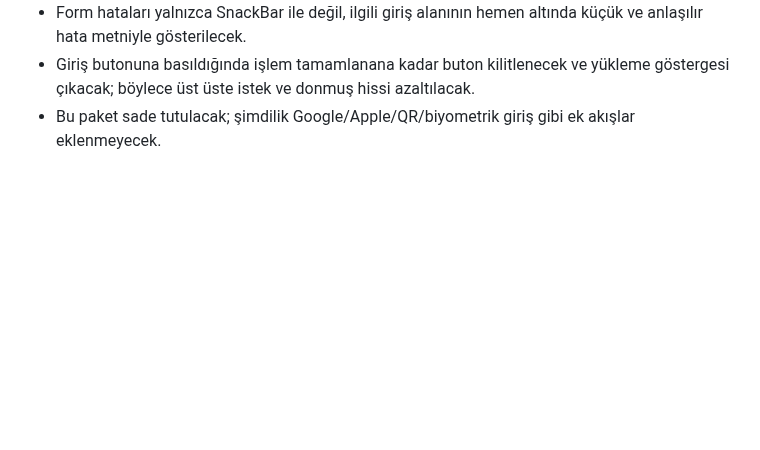
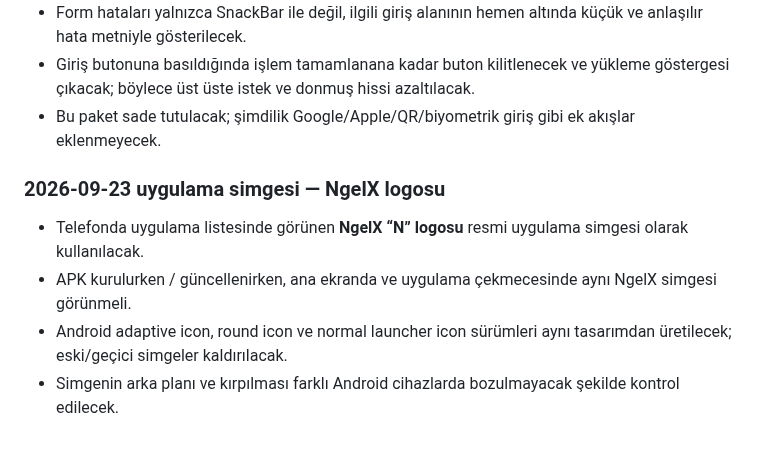
Before and after one commit to Nnentx/Ngelx, a Markdown page: WORK_PACKAGE_TEST_NOTES.md, the part around the change. GitHub-like rendering; blank space fills up the shorter version.

Commit message:
docs: note official NgelX launcher icon

```diff
--- a/WORK_PACKAGE_TEST_NOTES.md
+++ b/WORK_PACKAGE_TEST_NOTES.md
@@ -142,3 +142,9 @@
 - Form hataları yalnızca SnackBar ile değil, ilgili giriş alanının hemen altında küçük ve anlaşılır hata metniyle gösterilecek.
 - Giriş butonuna basıldığında işlem tamamlanana kadar buton kilitlenecek ve yükleme göstergesi çıkacak; böylece üst üste istek ve donmuş hissi azaltılacak.
 - Bu paket sade tutulacak; şimdilik Google/Apple/QR/biyometrik giriş gibi ek akışlar eklenmeyecek.
+
+### 2026-09-23 uygulama simgesi — NgelX logosu
+- Telefonda uygulama listesinde görünen **NgelX “N” logosu** resmi uygulama simgesi olarak kullanılacak.
+- APK kurulurken / güncellenirken, ana ekranda ve uygulama çekmecesinde aynı NgelX simgesi görünmeli.
+- Android adaptive icon, round icon ve normal launcher icon sürümleri aynı tasarımdan üretilecek; eski/geçici simgeler kaldırılacak.
+- Simgenin arka planı ve kırpılması farklı Android cihazlarda bozulmayacak şekilde kontrol edilecek.
```
